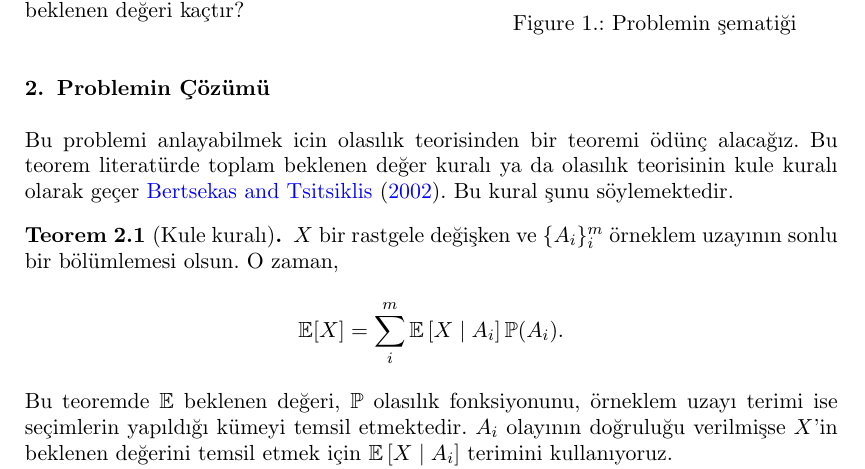
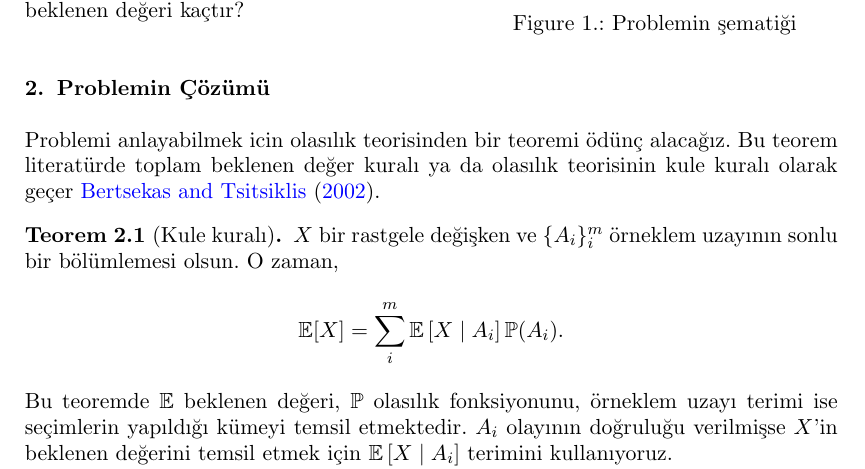
Before and after one commit to Symplectomorphism/miscellaneous, a LaTeX document (dolambac/TeX/root.tex, which reads dolambac/TeX/contents/solution.tex): part of page 1 of 4, cut so that both start at the same text. Compiled offline with pdfLaTeX.

Commit message:
gereksiz laflari atmaca

```diff
--- a/dolambac/TeX/contents/solution.tex
+++ b/dolambac/TeX/contents/solution.tex
@@ -1,10 +1,10 @@
 \section{Problemin \c{C}\"{o}z\"{u}m\"{u}}
 \label{sec:solution}
 
-Bu problemi anlayabilmek icin olas{\i}l{\i}k teorisinden bir teoremi
+Problemi anlayabilmek icin olas{\i}l{\i}k teorisinden bir teoremi
 \"{o}d\"{u}n\c{c} alaca\u{g}{\i}z. Bu teorem literat\"{u}rde toplam beklenen
 de\u{g}er kural{\i} ya da olas{\i}l{\i}k teorisinin kule kural{\i} olarak
-ge\c{c}er~\cite{bertsekas2002introduction}. Bu kural \c{s}unu s\"{o}ylemektedir.
+ge\c{c}er~\cite{bertsekas2002introduction}.
 
 \begin{thm}[Kule kural{\i}] \label{thm:kule}
     $X$ bir rastgele de\u{g}i\c{s}ken ve $\{A_i\}_i^m$ \"{o}rneklem
```
Also changed, not shown: dolambac/TeX/root.pdf, 3 other files.
